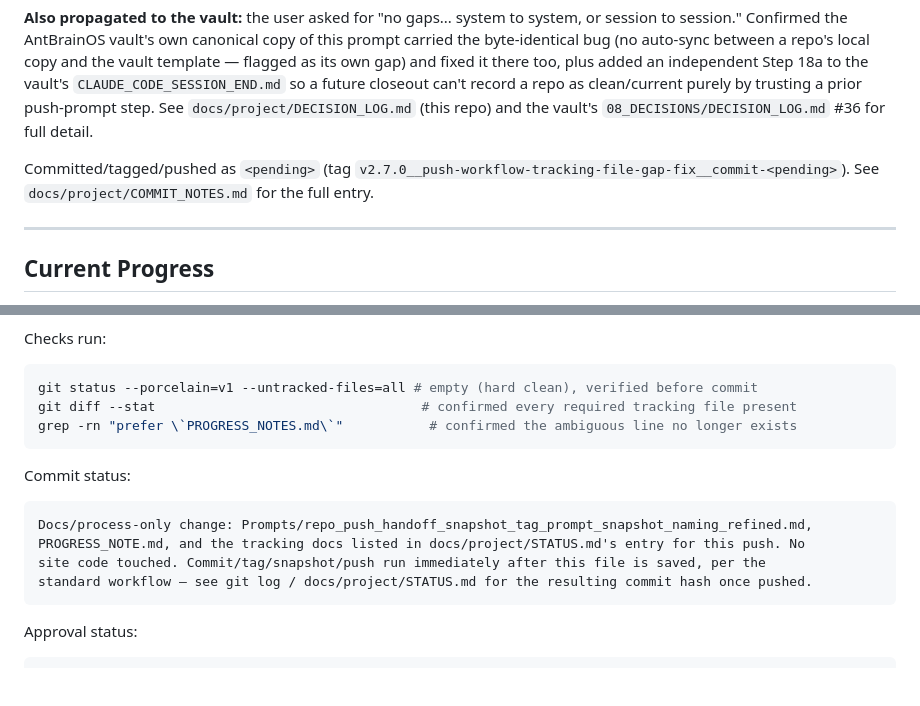
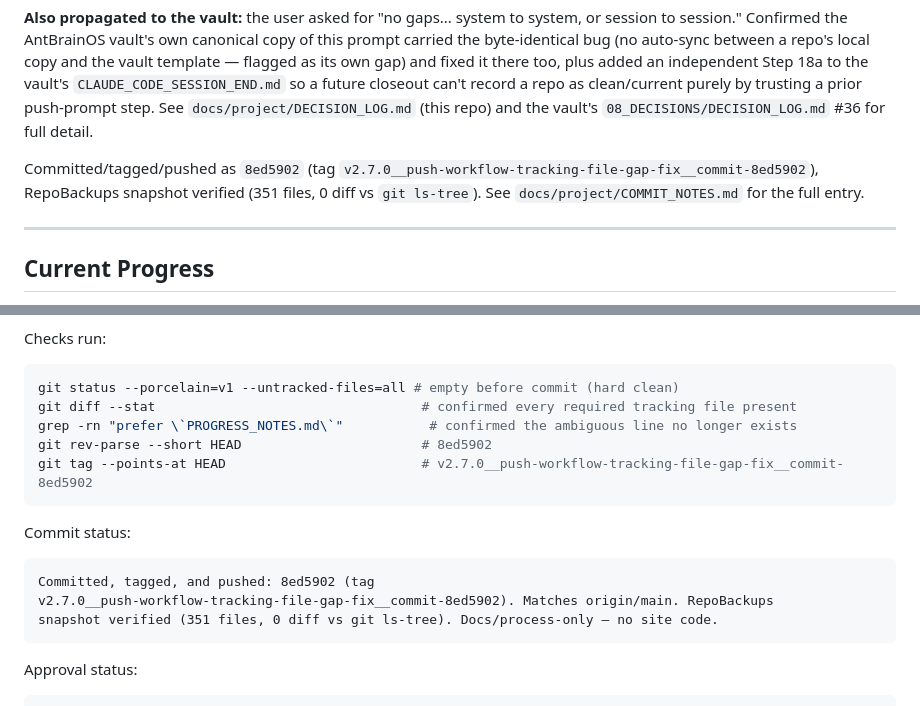
Before and after one commit to rmz9dkfy5f-pixel/Old-Fashion-Care, a Markdown page: PROGRESS_NOTE.md, 2 parts joined by grey strips. GitHub-like rendering; blank space fills up the shorter version.

Commit message:
docs: record real commit/tag hash for the push-workflow gap fix
Description:
- What changed: replaced the <pending>/<short-hash> placeholders in PROGRESS_NOTE.md
  and docs/project/STATUS.md with the actual resulting commit hash (8ed5902) and tag
  (v2.7.0__push-workflow-tracking-file-gap-fix__commit-8ed5902) now that both exist.
- Why: those values can't be known until after the prior commit is made and tagged;
  this trailing docs-only commit closes that gap rather than leaving placeholders in
  place, matching this repo's established convention (e.g. v2.5.0's trailing docs
  commit c993f04).
- What was verified: git rev-parse --short HEAD and git tag --points-at HEAD against
  the prior commit before writing these values.
- Remaining follow-up: none — this commit is docs-only and untagged, per convention.

````diff
--- a/PROGRESS_NOTE.md
+++ b/PROGRESS_NOTE.md
@@ -32,8 +32,9 @@ its own gap) and fixed it there too, plus added an independent Step 18a to the v
 trusting a prior push-prompt step. See `docs/project/DECISION_LOG.md` (this repo) and the vault's
 `08_DECISIONS/DECISION_LOG.md` #36 for full detail.
 
-Committed/tagged/pushed as `<pending>` (tag `v2.7.0__push-workflow-tracking-file-gap-fix__commit-<pending>`).
-See `docs/project/COMMIT_NOTES.md` for the full entry.
+Committed/tagged/pushed as `8ed5902` (tag `v2.7.0__push-workflow-tracking-file-gap-fix__commit-8ed5902`),
+RepoBackups snapshot verified (351 files, 0 diff vs `git ls-tree`). See `docs/project/COMMIT_NOTES.md`
+for the full entry.
 
 ---
 
@@ -96,18 +97,19 @@ Next action:
 Checks run:
 
 ```bash
-git status --porcelain=v1 --untracked-files=all # empty (hard clean), verified before commit
+git status --porcelain=v1 --untracked-files=all # empty before commit (hard clean)
 git diff --stat                                  # confirmed every required tracking file present
 grep -rn "prefer \`PROGRESS_NOTES.md\`"           # confirmed the ambiguous line no longer exists
+git rev-parse --short HEAD                       # 8ed5902
+git tag --points-at HEAD                         # v2.7.0__push-workflow-tracking-file-gap-fix__commit-8ed5902
 ```
 
 Commit status:
 
 ```text
-Docs/process-only change: Prompts/repo_push_handoff_snapshot_tag_prompt_snapshot_naming_refined.md,
-PROGRESS_NOTE.md, and the tracking docs listed in docs/project/STATUS.md's entry for this push. No
-site code touched. Commit/tag/snapshot/push run immediately after this file is saved, per the
-standard workflow — see git log / docs/project/STATUS.md for the resulting commit hash once pushed.
+Committed, tagged, and pushed: 8ed5902 (tag
+v2.7.0__push-workflow-tracking-file-gap-fix__commit-8ed5902). Matches origin/main. RepoBackups
+snapshot verified (351 files, 0 diff vs git ls-tree). Docs/process-only — no site code.
 ```
 
 Approval status:
````
Also changed, not shown: docs/project/STATUS.md (+1 -2 lines).
